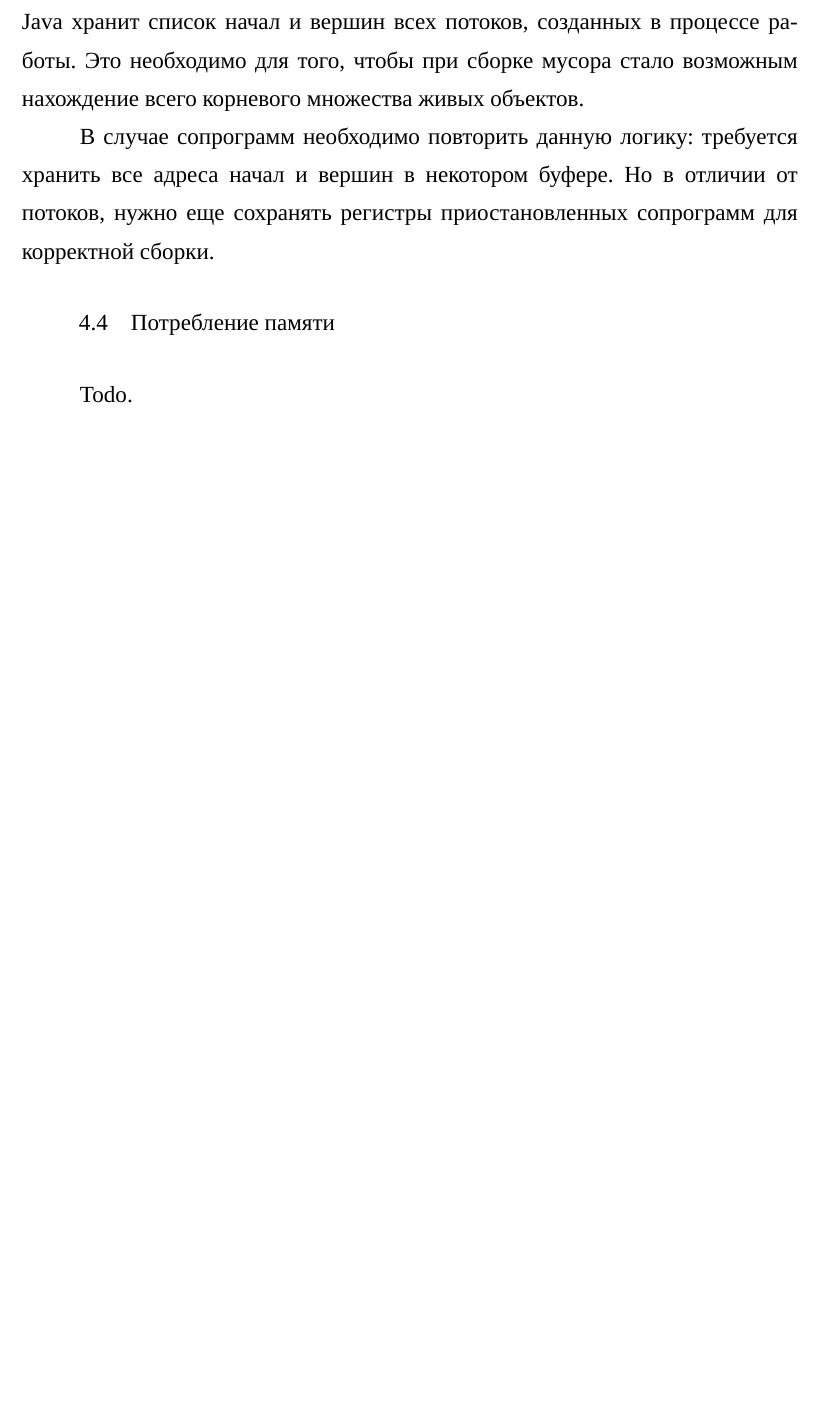
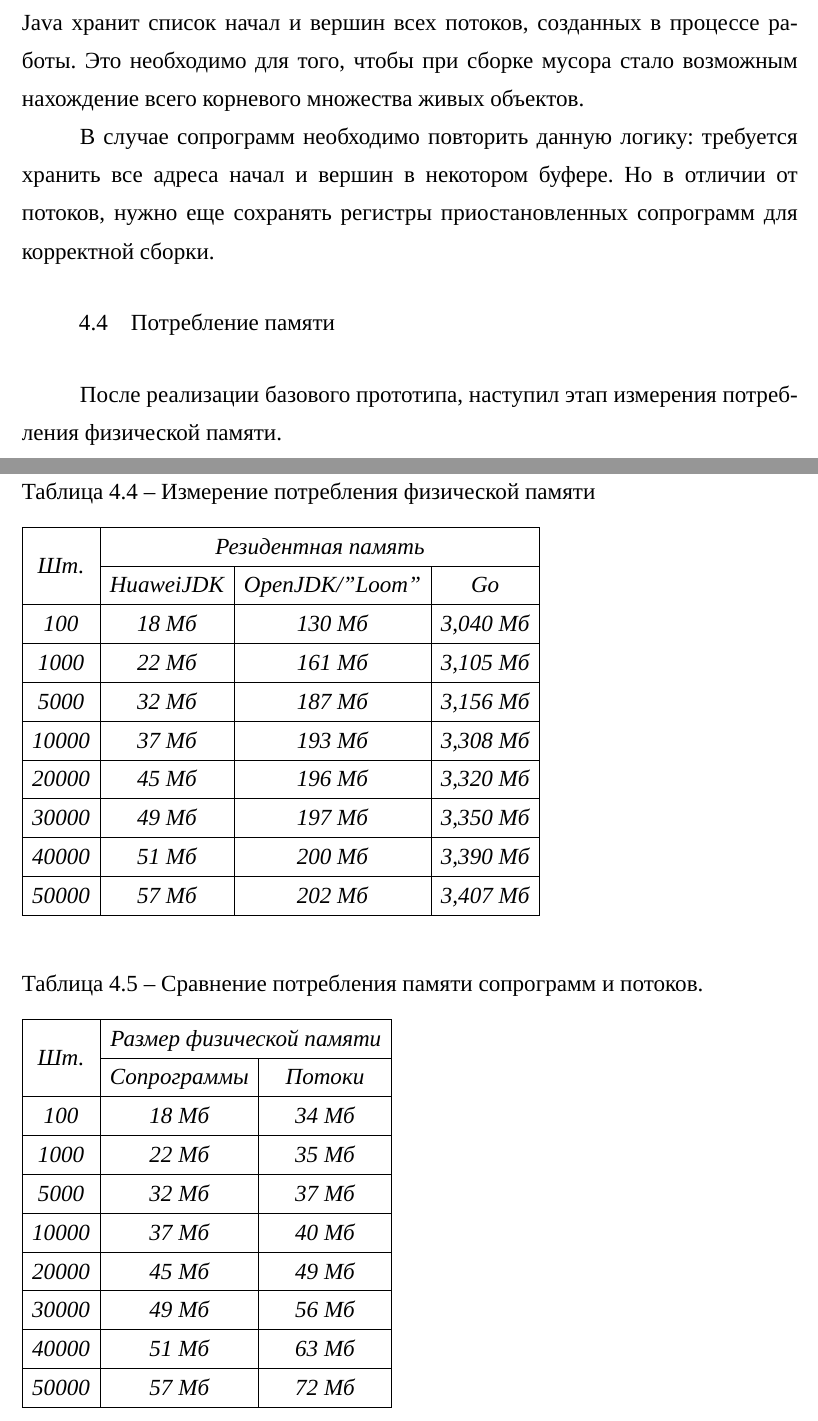
Before and after one commit to epanteleev/bachelor-s-degree, a LaTeX thesis (bachelor-diploma/main.tex, which reads bachelor-diploma/inc/3-decision.tex): part of page 15 of 17 before the commit and two parts of pages 15 and 16 of 18 after it, the two joined at a grey line, cut so that both start at the same text, the shorter picture padded with empty space. Compiled offline with XeLaTeX; a missing font is replaced by an installed copy or a similar font.

Commit message:
change presentation

```diff
--- a/bachelor-diploma/inc/3-decision.tex
+++ b/bachelor-diploma/inc/3-decision.tex
@@ -84,5 +88,41 @@
 	буфере. Но в отличии от потоков, нужно еще сохранять регистры приостановленных сопрограмм для корректной сборки.
 
 	\subsection{Потребление памяти}
-		Todo.
+	После реализации базового прототипа, наступил этап измерения потребления физической памяти.
+
+	\begin{table}[H]
+		\caption{Измерение потребления физической памяти}\label{huaweiJDK-cmp}
+		\textit{\begin{tabular}{|c|c|c|c|c|c|}
+				\hline \multirow{2}{*}{Шт.} & \multicolumn{3}{|c|}{Резидентная память}  \\
+				\cline{2-4}    & HuaweiJDK   & OpenJDK/"Loom"    & Go        \\
+				\hline 100     & 18 Mб       & 130 Mб    		 & 3,040  Mб \\
+				\hline 1000    & 22 Mб       & 161 Mб     		 & 3,105 Mб  \\
+				\hline 5000    & 32 Mб       & 187 Mб    		 & 3,156 Mб  \\
+				\hline 10000   & 37 Mб       & 193 Mб     		 & 3,308 Mб  \\
+				\hline 20000   & 45 Mб       & 196 Mб     		 & 3,320 Mб  \\
+				\hline 30000   & 49 Mб       & 197 Mб     		 & 3,350 Mб  \\
+				\hline 40000   & 51 Mб       & 200 Mб    		 & 3,390 Mб  \\
+				\hline 50000   & 57 Mб       & 202 Mб    		 & 3,407 Mб  \\
+				\hline
+		\end{tabular}}
+	\end{table}
+
+	\begin{table}[H]
+		\caption{Сравнение потребления памяти сопрограмм и потоков.}\label{inc-matrix}
+		\textit{\begin{tabular}{|c|c|c|c|c|c|}
+				\hline \multirow{2}{*}{Шт.} & \multicolumn{2}{|c|}{Размер физической памяти}  \\
+				\cline{2-3}    & Сопрограммы   & Потоки    \\
+				\hline 100     & 18 Mб         & 34 Mб     \\
+				\hline 1000    & 22 Mб         & 35 Mб     \\
+				\hline 5000    & 32 Mб         & 37 Mб     \\
+				\hline 10000   & 37 Mб         & 40 Mб     \\
+				\hline 20000   & 45 Mб         & 49 Mб     \\
+				\hline 30000   & 49 Mб         & 56 Mб     \\
+				\hline 40000   & 51 Mб         & 63 Mб     \\
+				\hline 50000   & 57 Mб         & 72 Mб     \\
+				\hline
+		\end{tabular}}
+	\end{table}
+
+
 \clearpage
```
Also changed, not shown: bachelor-diploma/inc/0-bibliography.tex (+10 -0 lines), bachelor-diploma/inc/1-view.tex (+25 -17 lines), bachelor-diploma/main.pdf, bachelor-diploma/inc/3-decision.tex (18 more changed lines).
